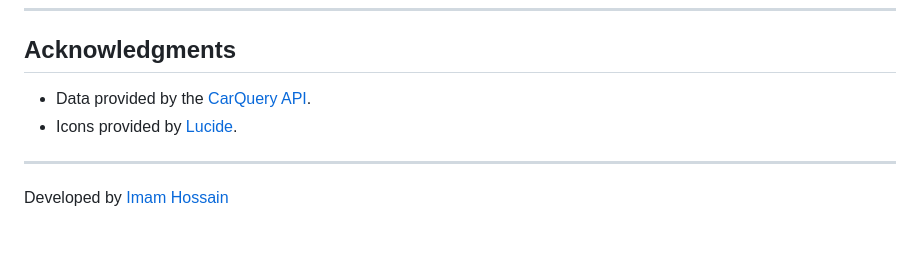
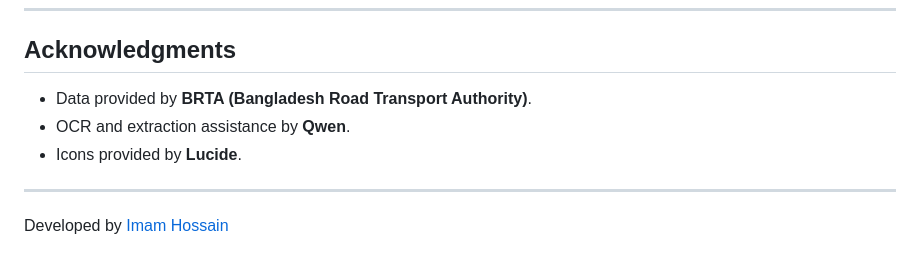
Before and after one commit to imamhossain94/dhaka-metro-area-bus-fare-list, a Markdown page: README.md, the part around the change printed below. Drawn GitHub-style.

```diff
--- a/README.md
+++ b/README.md
@@ -54,8 +53,9 @@ Since the application uses `fetch()` to load JSON data, it must be run through a
 
 ## Acknowledgments
 
-*   Data provided by the [CarQuery API](https://www.carqueryapi.com/).
-*   Icons provided by [Lucide](https://lucide.dev/).
+*   Data provided by **BRTA (Bangladesh Road Transport Authority)**.
+*   OCR and extraction assistance by **Qwen**.
+*   Icons provided by **Lucide**.
 
 ---
 Developed by [Imam Hossain](https://github.com/imamhossain94)
```
Also changed, not shown: other parts of README.md (+19 -20 lines), preview/fare_chart_route_a101.png (added).
